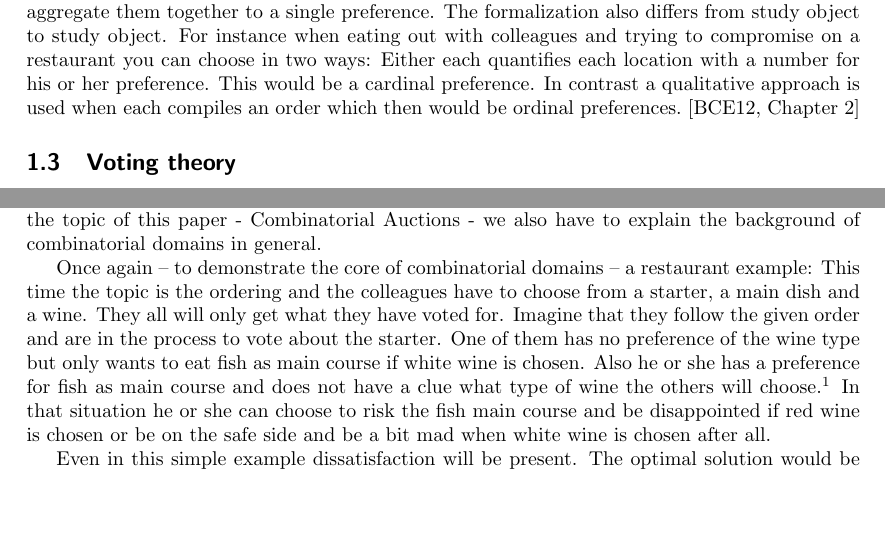
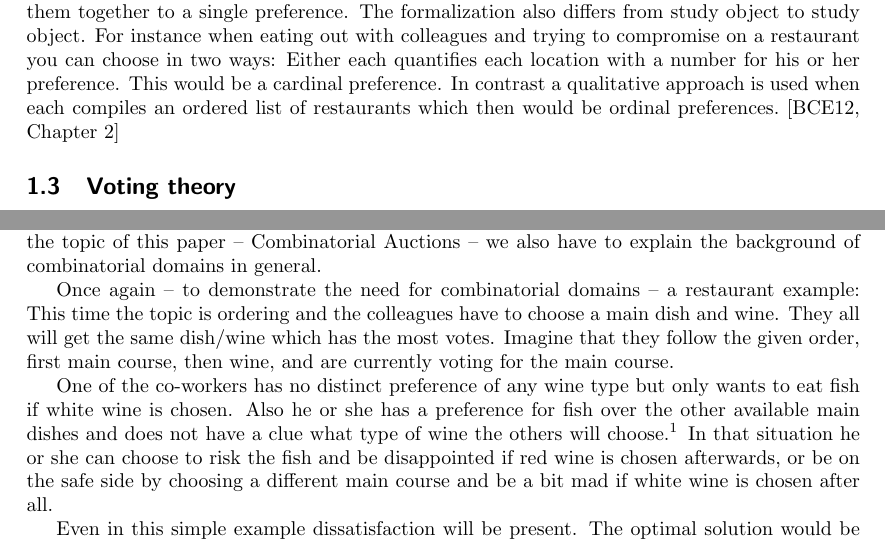
Before and after one commit to bountin/Wissenschaftliches-Arbeiten, a LaTeX document (paper.tex): two parts of pages 3 and 4 of 8, joined at a grey line, cut so that both start at the same text, the shorter picture padded with empty space. Compiled offline with pdfLaTeX.

Commit message:
Rewriting parts of the restaurant examples explaining the preference aggregation and the combinatorial domains

```diff
--- a/paper.tex
+++ b/paper.tex
@@ -54,7 +54,7 @@ There are also problems in social choice theory which can be solved or at least
 
 \subsection{Preference Aggregation}
 
-The prerequisite for the following sub fields of social choice theory is the one of preference aggregation. It tries to formalize the given choices together with the agents' preferences and aggregate them together to a single preference. The formalization also differs from study object to study object. For instance when eating out with colleagues and trying to compromise on a restaurant you can choose in two ways: Either each quantifies each location with a number for his or her preference. This would be a cardinal preference. In contrast a qualitative approach is used when each compiles an order which then would be ordinal preferences.~\cite[Chapter~2]{BCE12}
+The prerequisite for the following sub fields of social choice theory is the one of preference aggregation. It tries to formalize the given choices together with the agents' preferences and aggregate them together to a single preference. The formalization also differs from study object to study object. For instance when eating out with colleagues and trying to compromise on a restaurant you can choose in two ways: Either each quantifies each location with a number for his or her preference. This would be a cardinal preference. In contrast a qualitative approach is used when each compiles an ordered list of restaurants which then would be ordinal preferences.~\cite[Chapter~2]{BCE12}
 
 \subsection{Voting theory}
 
@@ -74,9 +74,11 @@ There is also the criteria of envy-freeness where everyone should receive a sele
 
 \subsection{Combinatorial Domains}
 
-So far we have presented some different areas of social choice theory but in order to understand the topic of this paper - Combinatorial Auctions - we also have to explain the background of combinatorial domains in general.
+So far we have presented some different areas of social choice theory but in order to understand the topic of this paper -- Combinatorial Auctions -- we also have to explain the background of combinatorial domains in general.
 
-Once again -- to demonstrate the core of combinatorial domains -- a restaurant example: This time the topic is the ordering and the colleagues have to choose from a starter, a main dish and a wine. They all will only get what they have voted for. Imagine that they follow the given order and are in the process to vote about the starter. One of them has no preference of the wine type but only wants to eat fish as main course if white wine is chosen. Also he or she has a preference for fish as main course and does not have a clue what type of wine the others will choose.\footnote{They are not allowed to communicate for the example's sake.} In that situation he or she can choose to risk the fish main course and be disappointed if red wine is chosen or be on the safe side and be a bit mad when white wine is chosen after all.
+Once again -- to demonstrate the need for combinatorial domains -- a restaurant example: This time the topic is ordering and the colleagues have to choose a main dish and wine. They all will get the same dish/wine which has the most votes. Imagine that they follow the given order, first main course, then wine, and are currently voting for the main course.
+
+One of the co-workers has no distinct preference of any wine type but only wants to eat fish if white wine is chosen. Also he or she has a preference for fish over the other available main dishes and does not have a clue what type of wine the others will choose.\footnote{They are not allowed to communicate for the example's sake.} In that situation he or she can choose to risk the fish and be disappointed if red wine is chosen afterwards, or be on the safe side by choosing a different main course and be a bit mad if white wine is chosen after all.
 
 Even in this simple example dissatisfaction will be present. The optimal solution would be to change the voting system to support combinatorial votes which for instance allows the above described wishes.
 
```
Also changed, not shown: review-log.tex (+2 -0 lines).
